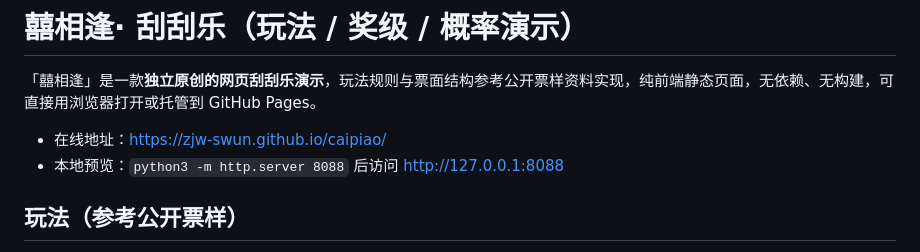
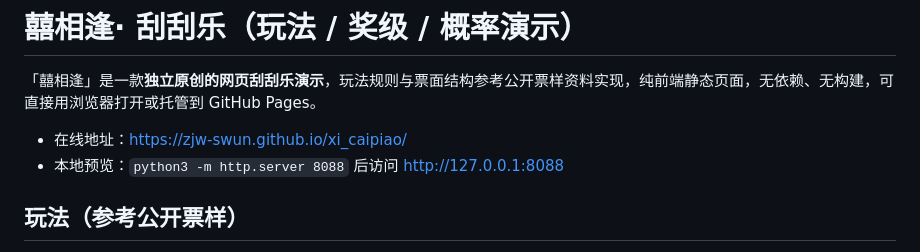
Before and after one commit to zjw-swun/xi_caipiao, a Markdown page: README.md, the part around the change. Rendered like a GitHub page.

Commit message:
docs: 在线地址更新为 xi_caipiao

```diff
--- a/README.md
+++ b/README.md
@@ -2,7 +2,7 @@
 
 「囍相逢」是一款**独立原创的网页刮刮乐演示**，玩法规则与票面结构参考公开票样资料实现，纯前端静态页面，无依赖、无构建，可直接用浏览器打开或托管到 GitHub Pages。
 
-- 在线地址：https://zjw-swun.github.io/caipiao/
+- 在线地址：https://zjw-swun.github.io/xi_caipiao/
 - 本地预览：`python3 -m http.server 8088` 后访问 http://127.0.0.1:8088
 
 ## 玩法（参考公开票样）
```
